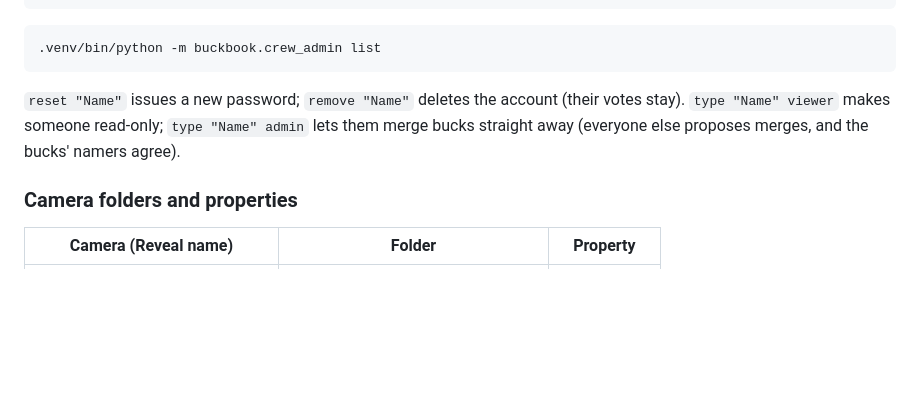
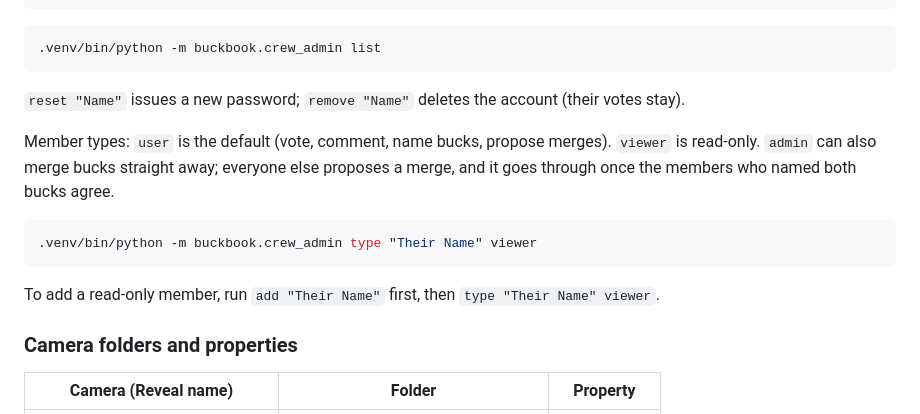
Before and after one commit to atwellcarl/hunting-cameras, a Markdown page: README.md, the part around the change. Rendered like a GitHub page; blank space fills up the shorter version.

Commit message:
README: member types and the viewer command
Co-Authored-By: Claude Opus 5.5 <noreply@anthropic.com>

````diff
--- a/README.md
+++ b/README.md
@@ -107,7 +107,13 @@ Crew accounts (prints a password to hand over privately):
 ```bash
 .venv/bin/python -m buckbook.crew_admin list
 ```
-`reset "Name"` issues a new password; `remove "Name"` deletes the account (their votes stay). `type "Name" viewer` makes someone read-only; `type "Name" admin` lets them merge bucks straight away (everyone else proposes merges, and the bucks' namers agree).
+`reset "Name"` issues a new password; `remove "Name"` deletes the account (their votes stay).
+
+Member types: `user` is the default (vote, comment, name bucks, propose merges). `viewer` is read-only. `admin` can also merge bucks straight away; everyone else proposes a merge, and it goes through once the members who named both bucks agree.
+```bash
+.venv/bin/python -m buckbook.crew_admin type "Their Name" viewer
+```
+To add a read-only member, run `add "Their Name"` first, then `type "Their Name" viewer`.
 
 ### Camera folders and properties
 
````
